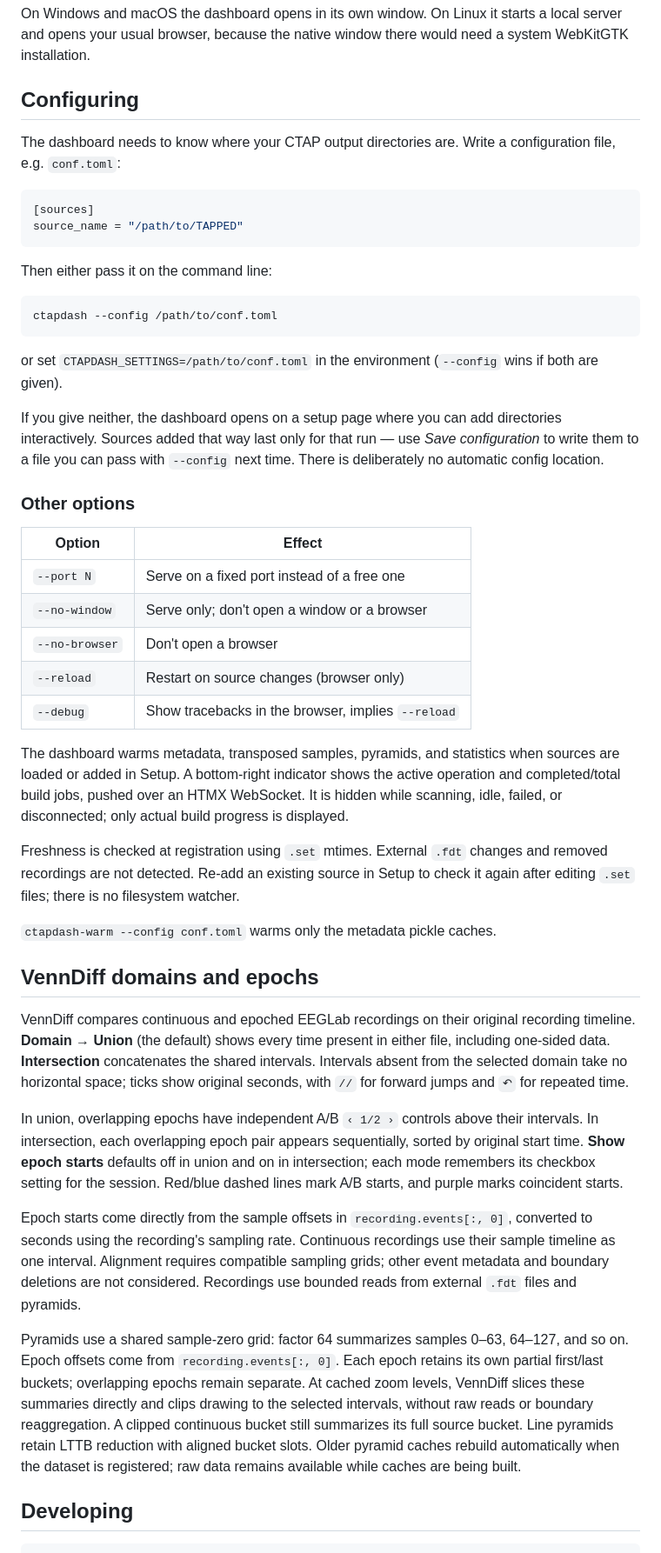
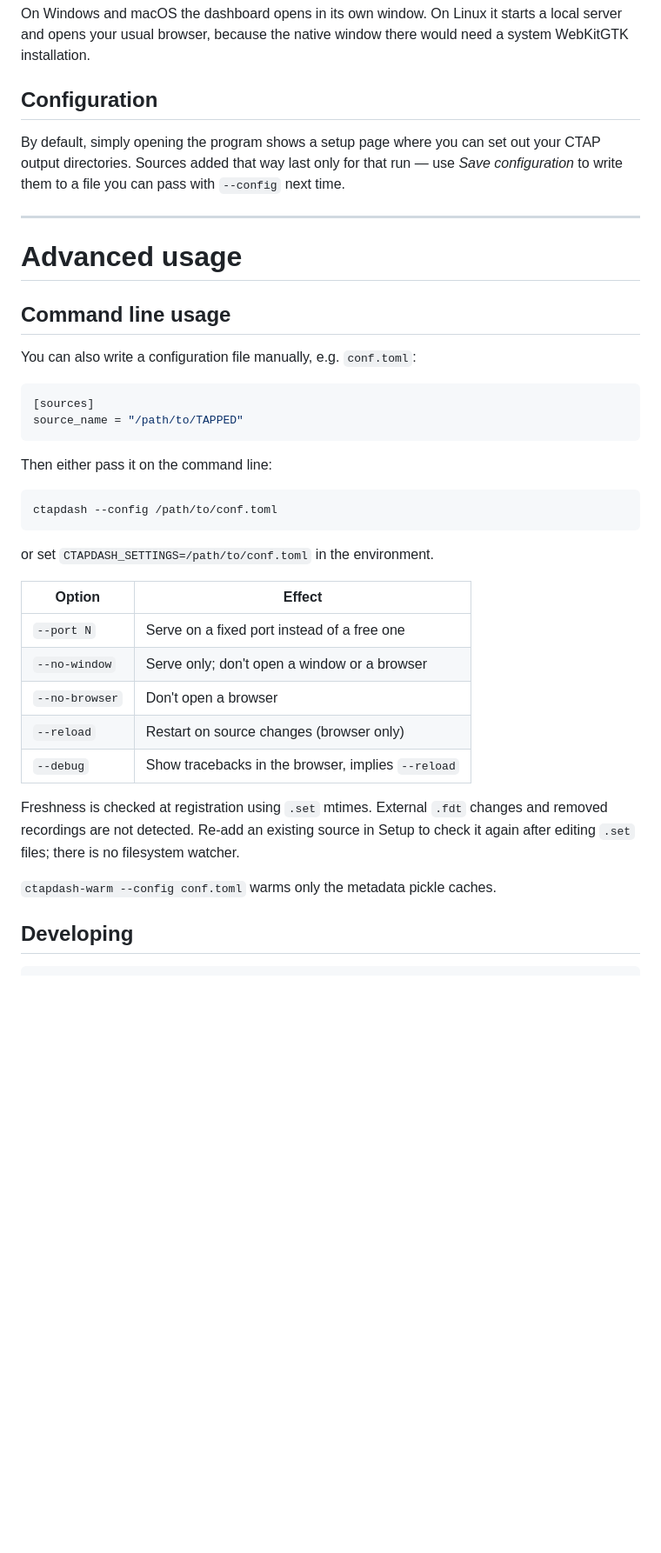
Before and after one commit to frankier/ctapdash, a Markdown page: README.md, the part around one of its changes. Shown at 87% size. GitHub-like rendering; blank space fills up the shorter version.

````diff
--- a/README.md
+++ b/README.md
@@ -27,10 +27,18 @@ On Windows and macOS the dashboard opens in its own window. On Linux it starts
 a local server and opens your usual browser, because the native window there
 would need a system WebKitGTK installation.
 
-## Configuring
+## Configuration
 
-The dashboard needs to know where your CTAP output directories are. Write a
-configuration file, e.g. `conf.toml`:
+By default, simply opening the program shows a setup page where you can set out your CTAP output directories.
+Sources added that way last only for that run — use _Save configuration_ to write them to a file you can pass with `--config` next time.
+
+---
+
+# Advanced usage
+
+## Command line usage
+
+You can also write a configuration file manually, e.g. `conf.toml`:
 
 ```toml
 [sources]
@@ -43,15 +51,7 @@ Then either pass it on the command line:
 ctapdash --config /path/to/conf.toml
 ```
 
-or set `CTAPDASH_SETTINGS=/path/to/conf.toml` in the environment (`--config`
-wins if both are given).
-
-If you give neither, the dashboard opens on a setup page where you can add
-directories interactively. Sources added that way last only for that run —
-use _Save configuration_ to write them to a file you can pass with `--config`
-next time. There is deliberately no automatic config location.
-
-### Other options
+or set `CTAPDASH_SETTINGS=/path/to/conf.toml` in the environment.
 
 | Option         | Effect                                             |
 | -------------- | -------------------------------------------------- |
@@ -61,47 +61,11 @@ next time. There is deliberately no automatic config location.
 | `--reload`     | Restart on source changes (browser only)           |
 | `--debug`      | Show tracebacks in the browser, implies `--reload` |
 
-The dashboard warms metadata, transposed samples, pyramids, and statistics when
-sources are loaded or added in Setup. A bottom-right indicator shows the active
-operation and completed/total build jobs, pushed over an HTMX WebSocket. It is
-hidden while scanning, idle, failed, or disconnected; only actual build progress
-is displayed.
-
 Freshness is checked at registration using `.set` mtimes. External `.fdt` changes
 and removed recordings are not detected. Re-add an existing source in Setup to
 check it again after editing `.set` files; there is no filesystem watcher.
 
 `ctapdash-warm --config conf.toml` warms only the metadata pickle caches.
-
-## VennDiff domains and epochs
-
-VennDiff compares continuous and epoched EEGLab recordings on their original
-recording timeline. **Domain → Union** (the default) shows every time present in
-either file, including one-sided data. **Intersection** concatenates the shared
-intervals. Intervals absent from the selected domain take no horizontal space;
-ticks show original seconds, with `//` for forward jumps and `↶` for repeated time.
-
-In union, overlapping epochs have independent A/B `‹ 1/2 ›` controls above their
-intervals. In intersection, each overlapping epoch pair appears sequentially,
-sorted by original start time. **Show epoch starts** defaults off in union and
-on in intersection; each mode remembers its checkbox setting for the session.
-Red/blue dashed lines mark A/B starts, and purple marks coincident starts.
-
-Epoch starts come directly from the sample offsets in `recording.events[:, 0]`,
-converted to seconds using the recording's sampling rate. Continuous recordings
-use their sample timeline as one interval. Alignment requires compatible sampling
-grids; other event metadata and boundary deletions are not considered.
-Recordings use bounded reads from external `.fdt` files and pyramids.
-
-Pyramids use a shared sample-zero grid: factor 64 summarizes samples 0–63,
-64–127, and so on. Epoch offsets come from `recording.events[:, 0]`.
-Each epoch retains its own partial first/last buckets; overlapping epochs remain
-separate. At cached zoom levels, VennDiff slices these summaries directly and
-clips drawing to the selected intervals, without raw reads or boundary
-reaggregation. A clipped continuous bucket still summarizes its full source
-bucket. Line pyramids retain LTTB reduction with aligned bucket slots.
-Older pyramid caches rebuild automatically when the dataset is registered;
-raw data remains available while caches are being built.
 
 ## Developing
 
````
Also changed, not shown: other parts of README.md (+0 -59 lines).
